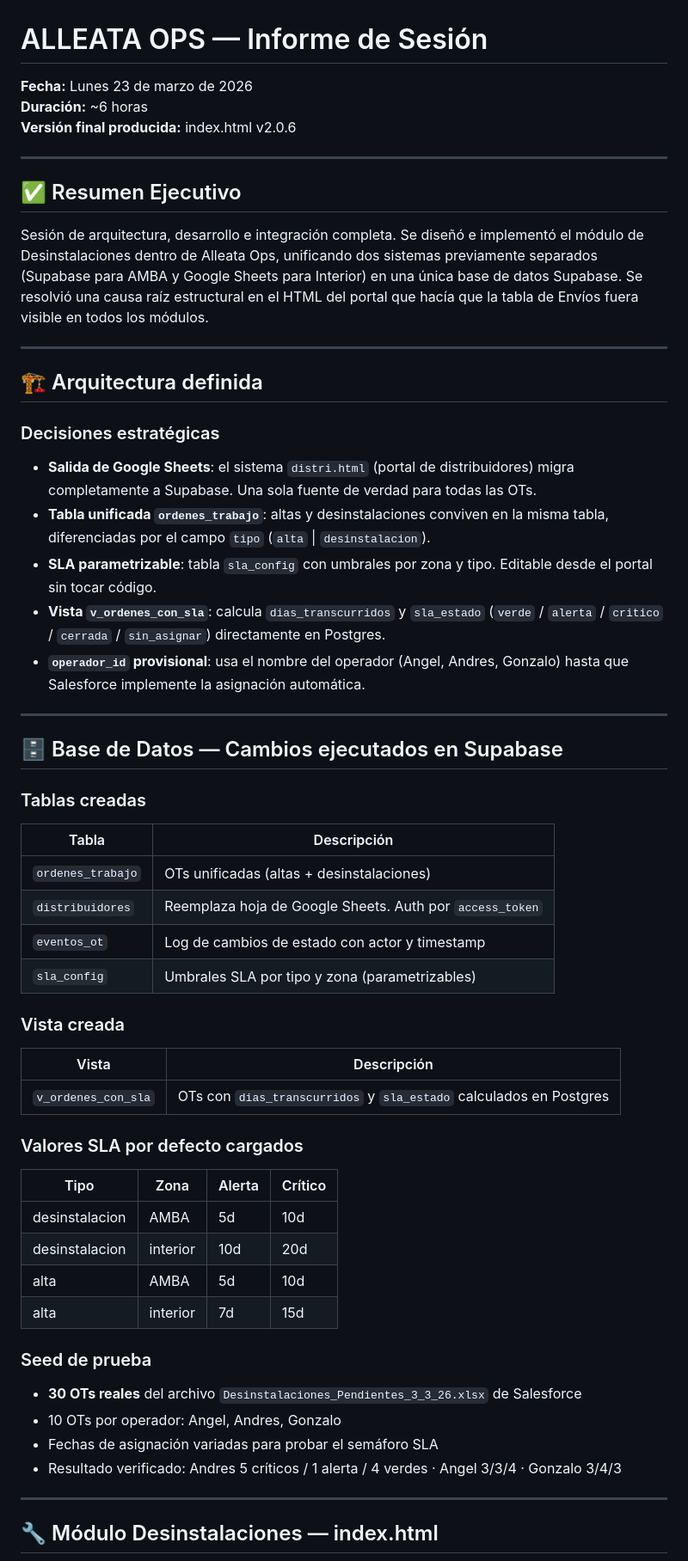
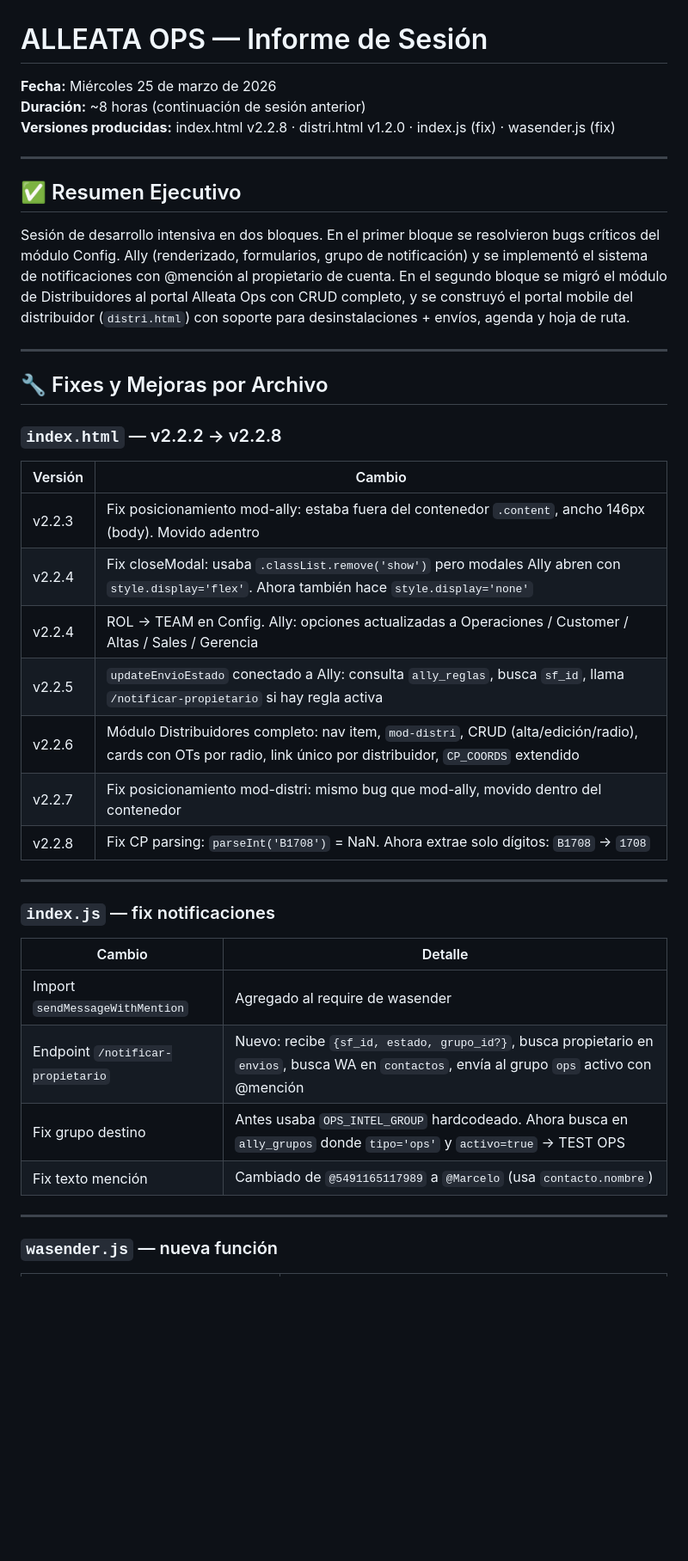
Before and after one commit to marcevsanti-ux/alleata-ops, a Markdown page: doc/ALLEATA_OPS_SESION_23mar2026.md, the part around one of its changes. Shown at 86% size. GitHub-like rendering; blank space fills up the shorter version.

```diff
--- a/doc/ALLEATA_OPS_SESION_23mar2026.md
+++ b/doc/ALLEATA_OPS_SESION_23mar2026.md
@@ -1,57 +1,42 @@
 # ALLEATA OPS — Informe de Sesión
-**Fecha:** Lunes 23 de marzo de 2026
-**Duración:** ~6 horas
-**Versión final producida:** index.html v2.0.6
+**Fecha:** Miércoles 25 de marzo de 2026
+**Duración:** ~8 horas (continuación de sesión anterior)
+**Versiones producidas:** index.html v2.2.8 · distri.html v1.2.0 · index.js (fix) · wasender.js (fix)
 
 ---
 
 ## ✅ Resumen Ejecutivo
 
-Sesión de arquitectura, desarrollo e integración completa. Se diseñó e implementó el módulo de Desinstalaciones dentro de Alleata Ops, unificando dos sistemas previamente separados (Supabase para AMBA y Google Sheets para Interior) en una única base de datos Supabase. Se resolvió una causa raíz estructural en el HTML del portal que hacía que la tabla de Envíos fuera visible en todos los módulos.
+Sesión de desarrollo intensiva en dos bloques. En el primer bloque se resolvieron bugs críticos del módulo Config. Ally (renderizado, formularios, grupo de notificación) y se implementó el sistema de notificaciones con @mención al propietario de cuenta. En el segundo bloque se migró el módulo de Distribuidores al portal Alleata Ops con CRUD completo, y se construyó el portal mobile del distribuidor (`distri.html`) con soporte para desinstalaciones + envíos, agenda y hoja de ruta.
 
 ---
 
-## 🏗️ Arquitectura definida
+## 🔧 Fixes y Mejoras por Archivo
 
-### Decisiones estratégicas
-- **Salida de Google Sheets**: el sistema `distri.html` (portal de distribuidores) migra completamente a Supabase. Una sola fuente de verdad para todas las OTs.
-- **Tabla unificada `ordenes_trabajo`**: altas y desinstalaciones conviven en la misma tabla, diferenciadas por el campo `tipo` (`alta` | `desinstalacion`).
-- **SLA parametrizable**: tabla `sla_config` con umbrales por zona y tipo. Editable desde el portal sin tocar código.
-- **Vista `v_ordenes_con_sla`**: calcula `dias_transcurridos` y `sla_estado` (`verde` / `alerta` / `critico` / `cerrada` / `sin_asignar`) directamente en Postgres.
-- **`operador_id` provisional**: usa el nombre del operador (Angel, Andres, Gonzalo) hasta que Salesforce implemente la asignación automática.
+### `index.html` — v2.2.2 → v2.2.8
+
+| Versión | Cambio |
+|---------|--------|
+| v2.2.3 | Fix posicionamiento mod-ally: estaba fuera del contenedor `.content`, ancho 146px (body). Movido adentro |
+| v2.2.4 | Fix closeModal: usaba `.classList.remove('show')` pero modales Ally abren con `style.display='flex'`. Ahora también hace `style.display='none'` |
+| v2.2.4 | ROL → TEAM en Config. Ally: opciones actualizadas a Operaciones / Customer / Altas / Sales / Gerencia |
+| v2.2.5 | `updateEnvioEstado` conectado a Ally: consulta `ally_reglas`, busca `sf_id`, llama `/notificar-propietario` si hay regla activa |
+| v2.2.6 | Módulo Distribuidores completo: nav item, `mod-distri`, CRUD (alta/edición/radio), cards con OTs por radio, link único por distribuidor, `CP_COORDS` extendido |
+| v2.2.7 | Fix posicionamiento mod-distri: mismo bug que mod-ally, movido dentro del contenedor |
+| v2.2.8 | Fix CP parsing: `parseInt('B1708')` = NaN. Ahora extrae solo dígitos: `B1708` → `1708` |
 
 ---
 
-## 🗄️ Base de Datos — Cambios ejecutados en Supabase
+### `index.js` — fix notificaciones
 
-### Tablas creadas
-| Tabla | Descripción |
-|---|---|
-| `ordenes_trabajo` | OTs unificadas (altas + desinstalaciones) |
-| `distribuidores` | Reemplaza hoja de Google Sheets. Auth por `access_token` |
-| `eventos_ot` | Log de cambios de estado con actor y timestamp |
-| `sla_config` | Umbrales SLA por tipo y zona (parametrizables) |
-
-### Vista creada
-| Vista | Descripción |
-|---|---|
-| `v_ordenes_con_sla` | OTs con `dias_transcurridos` y `sla_estado` calculados en Postgres |
-
-### Valores SLA por defecto cargados
-| Tipo | Zona | Alerta | Crítico |
-|---|---|---|---|
-| desinstalacion | AMBA | 5d | 10d |
-| desinstalacion | interior | 10d | 20d |
-| alta | AMBA | 5d | 10d |
-| alta | interior | 7d | 15d |
-
-### Seed de prueba
-- **30 OTs reales** del archivo `Desinstalaciones_Pendientes_3_3_26.xlsx` de Salesforce
-- 10 OTs por operador: Angel, Andres, Gonzalo
-- Fechas de asignación variadas para probar el semáforo SLA
-- Resultado verificado: Andres 5 críticos / 1 alerta / 4 verdes · Angel 3/3/4 · Gonzalo 3/4/3
+| Cambio | Detalle |
+|--------|---------|
+| Import `sendMessageWithMention` | Agregado al require de wasender |
+| Endpoint `/notificar-propietario` | Nuevo: recibe `{sf_id, estado, grupo_id?}`, busca propietario en `envios`, busca WA en `contactos`, envía al grupo `ops` activo con @mención |
+| Fix grupo destino | Antes usaba `OPS_INTEL_GROUP` hardcodeado. Ahora busca en `ally_grupos` donde `tipo='ops'` y `activo=true` → TEST OPS |
+| Fix texto mención | Cambiado de `@5491165117989` a `@Marcelo` (usa `contacto.nombre`) |
 
 ---
 
-## 🔧 Módulo Desinstalaciones — index.html
+### `wasender.js` — nueva función
 
```
Also changed, not shown: other parts of doc/ALLEATA_OPS_SESION_23mar2026.md (+102 -69 lines).
